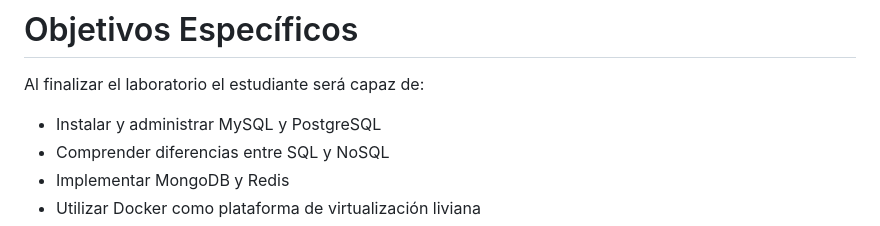
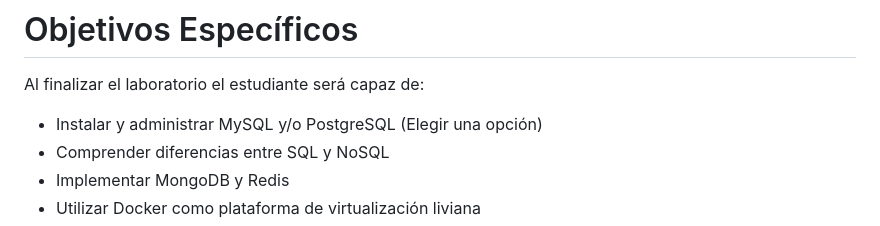
Before and after one commit to academialabs/ucu-so-labs, a Markdown page: lab05/README.md, the part around the change. GitHub-like rendering.

```diff
--- a/lab05/README.md
+++ b/lab05/README.md
@@ -33,7 +33,7 @@ El laboratorio busca fortalecer habilidades de:
 
 Al finalizar el laboratorio el estudiante será capaz de:
 
-- Instalar y administrar MySQL y PostgreSQL
+- Instalar y administrar MySQL y/o PostgreSQL (Elegir una opción)
 - Comprender diferencias entre SQL y NoSQL
 - Implementar MongoDB y Redis
 - Utilizar Docker como plataforma de virtualización liviana
```
